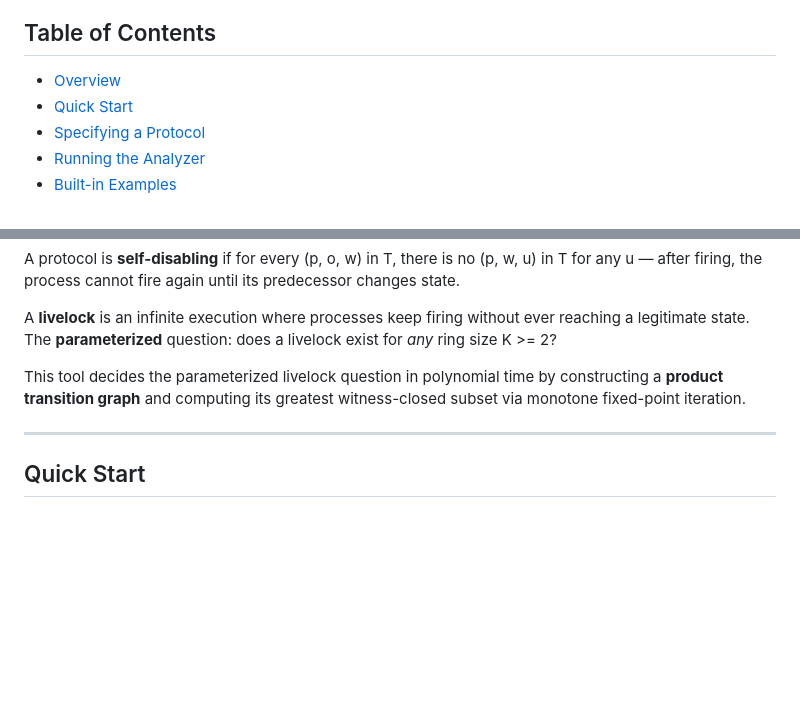
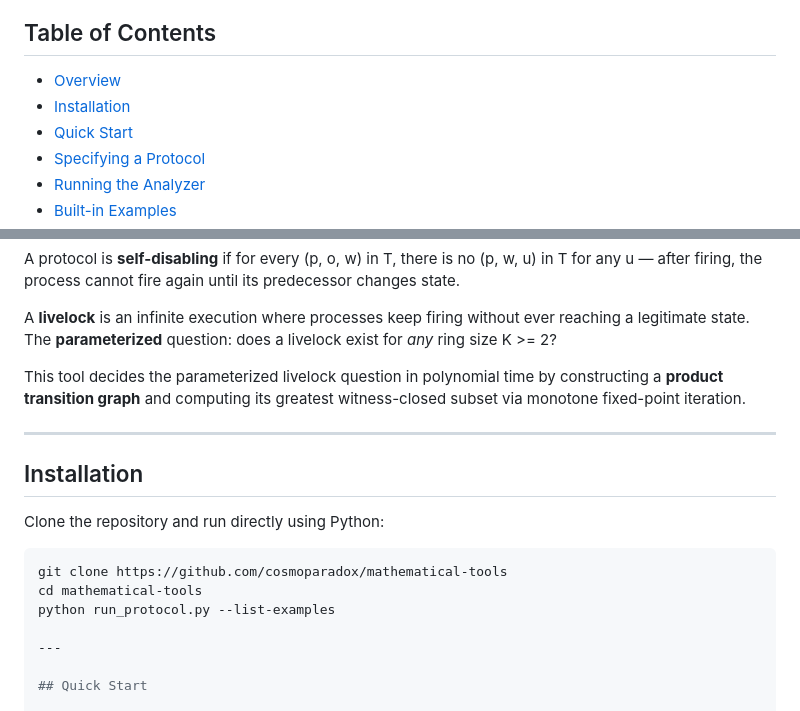
Before and after one commit to cosmoparadox/mathematical-tools, a Markdown page: README.md, 2 parts joined by grey strips. Rendered like a GitHub page; blank space fills up the shorter version.

````diff
--- a/README.md
+++ b/README.md
@@ -11,6 +11,7 @@ sizes simultaneously.
 ## Table of Contents
 
 - [Overview](#overview)
+- [Installation](#installation)
 - [Quick Start](#quick-start)
 - [Specifying a Protocol](#specifying-a-protocol)
 - [Running the Analyzer](#running-the-analyzer)
@@ -31,6 +32,17 @@ A protocol is **self-disabling** if for every (p, o, w) in T, there is no (p, w,
 A **livelock** is an infinite execution where processes keep firing without ever reaching a legitimate state. The **parameterized** question: does a livelock exist for *any* ring size K >= 2?
 
 This tool decides the parameterized livelock question in polynomial time by constructing a **product transition graph** and computing its greatest witness-closed subset via monotone fixed-point iteration.
+
+---
+
+## Installation
+
+Clone the repository and run directly using Python:
+
+```bash
+git clone https://github.com/cosmoparadox/mathematical-tools
+cd mathematical-tools
+python run_protocol.py --list-examples
 
 ---
 
````
Also changed, not shown: other parts of README.md (+3 -2 lines).
